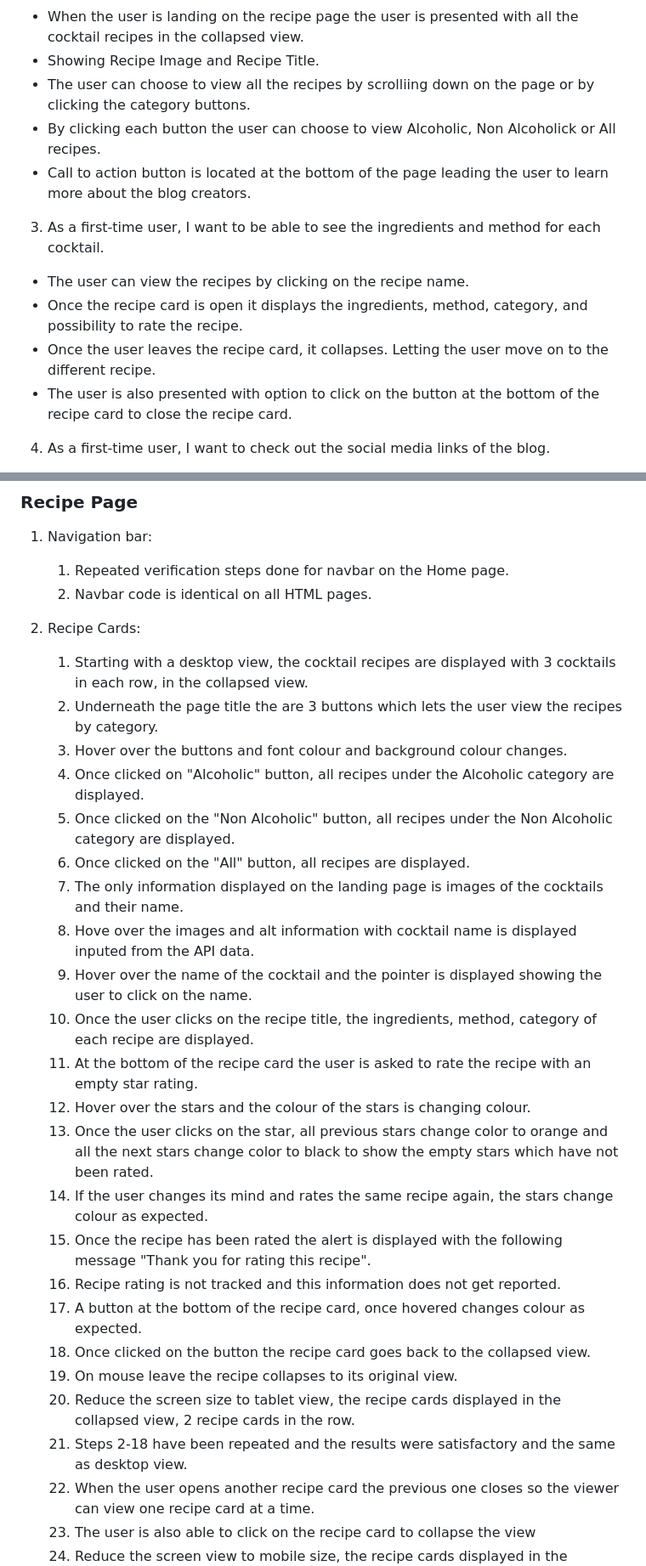
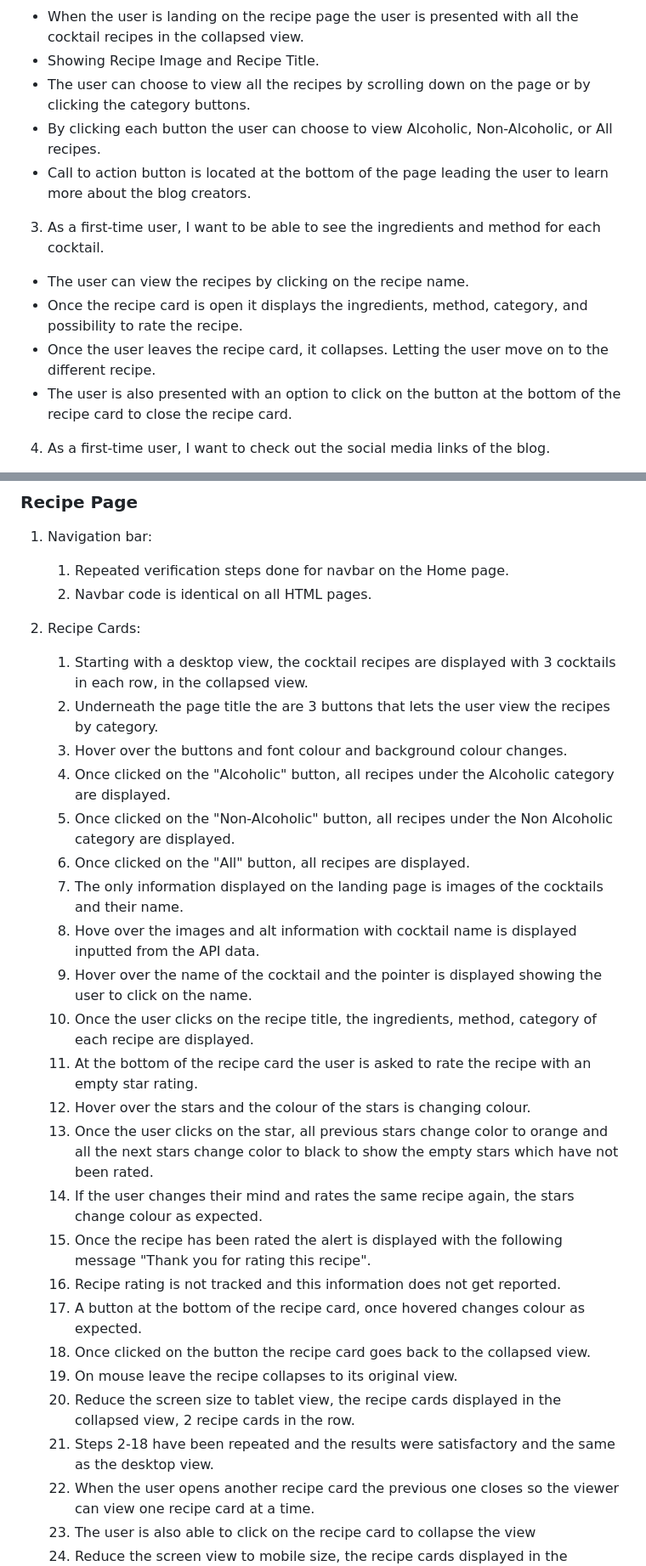
Before and after one commit to marina601/easy-cocktail-recipes, a Markdown page: TESTING.md, 2 parts joined by grey strips. Shown: that part at 85% size. GitHub-like rendering.

```diff
--- a/TESTING.md
+++ b/TESTING.md
@@ -86,15 +86,15 @@ page from the sticky menu.
 2. As a first-time user, I want to view a selection of cocktail recipes available.
   - When the user is landing on the recipe page the user is presented with all the cocktail recipes in the collapsed view.
   - Showing Recipe Image and Recipe Title.
-  - The user can choose to view all the recipes by scrolliing down on the page or by clicking the category buttons.
-  - By clicking each button the user can choose to view Alcoholic, Non Alcoholick or All recipes.
+  - The user can choose to view all the recipes by scrolling down on the page or by clicking the category buttons.
+  - By clicking each button the user can choose to view Alcoholic, Non-Alcoholic, or All recipes.
   - Call to action button is located at the bottom of the page leading the user to learn more about the blog creators.
 
 3. As a first-time user, I want to be able to see the ingredients and method for each cocktail.
   - The user can view the recipes by clicking on the recipe name.
   - Once the recipe card is open it displays the ingredients, method, category, and possibility to rate the recipe.
   - Once the user leaves the recipe card, it collapses. Letting the user move on to the different recipe.
-  - The user is also presented with option to click on the button at the bottom of the recipe card to close the recipe card.
+  - The user is also presented with an option to click on the button at the bottom of the recipe card to close the recipe card.
 
 4. As a first-time user, I want to check out the social media links of the blog.
   - Social links are available in the footer of the page, which is consistent throughout the site.
@@ -248,27 +248,27 @@ which recipe they would like to view.
 
 2. Recipe Cards:
     1. Starting with a desktop view, the cocktail recipes are displayed with 3 cocktails in each row, in the collapsed view.
-    2. Underneath the page title the are 3 buttons which lets the user view the recipes by category.
+    2. Underneath the page title the are 3 buttons that lets the user view the recipes by category.
     3. Hover over the buttons and font colour and background colour changes.
-    4. Once clicked on "Alcoholic" button, all recipes under the Alcoholic category are displayed.
-    5. Once clicked on the "Non Alcoholic" button, all recipes under the Non Alcoholic category are displayed.
+    4. Once clicked on the "Alcoholic" button, all recipes under the Alcoholic category are displayed.
+    5. Once clicked on the "Non-Alcoholic" button, all recipes under the Non Alcoholic category are displayed.
     6. Once clicked on the "All" button, all recipes are displayed.
     7. The only information displayed on the landing page is images of the cocktails and their name.
-    8. Hove over the images and alt information with cocktail name is displayed inputed from the API data.
+    8. Hove over the images and alt information with cocktail name is displayed inputted from the API data.
     9. Hover over the name of the cocktail and the pointer is displayed showing the user to click on the name.
     10. Once the user clicks on the recipe title, the ingredients, method, category of each recipe are displayed.
     11. At the bottom of the recipe card the user is asked to rate the recipe with an empty star rating.
     12. Hover over the stars and the colour of the stars is changing colour.
     13. Once the user clicks on the star, all previous stars change color to orange and all the next stars change color to black to show
     the empty stars which have not been rated.
-    14. If the user changes its mind and rates the same recipe again, the stars change colour as expected.
+    14. If the user changes their mind and rates the same recipe again, the stars change colour as expected.
     15. Once the recipe has been rated the alert is displayed with the following message "Thank you for rating this recipe".
     16. Recipe rating is not tracked and this information does not get reported.
     17. A button at the bottom of the recipe card, once hovered changes colour as expected.
     18. Once clicked on the button the recipe card goes back to the collapsed view.
     19. On mouse leave the recipe collapses to its original view.
     20. Reduce the screen size to tablet view, the recipe cards displayed in the collapsed view, 2 recipe cards in the row.
-    21. Steps 2-18 have been repeated and the results were satisfactory and the same as desktop view.
+    21. Steps 2-18 have been repeated and the results were satisfactory and the same as the desktop view.
     22. When the user opens another recipe card the previous one closes so the viewer can view one recipe card at a time.
     23. The user is also able to click on the recipe card to collapse the view
     24. Reduce the screen view to mobile size, the recipe cards displayed in the collapsed view, 1 recipe card in a row.
```
Also changed, not shown: other parts of TESTING.md (+32 -32 lines), assets/wireframes/about-lighthouse-report.png (deleted), assets/wireframes/about-page-test.jpg (added), assets/wireframes/recipe-page-lighthouse.png (deleted), assets/wireframes/recipe-page-test.jpg (added).
